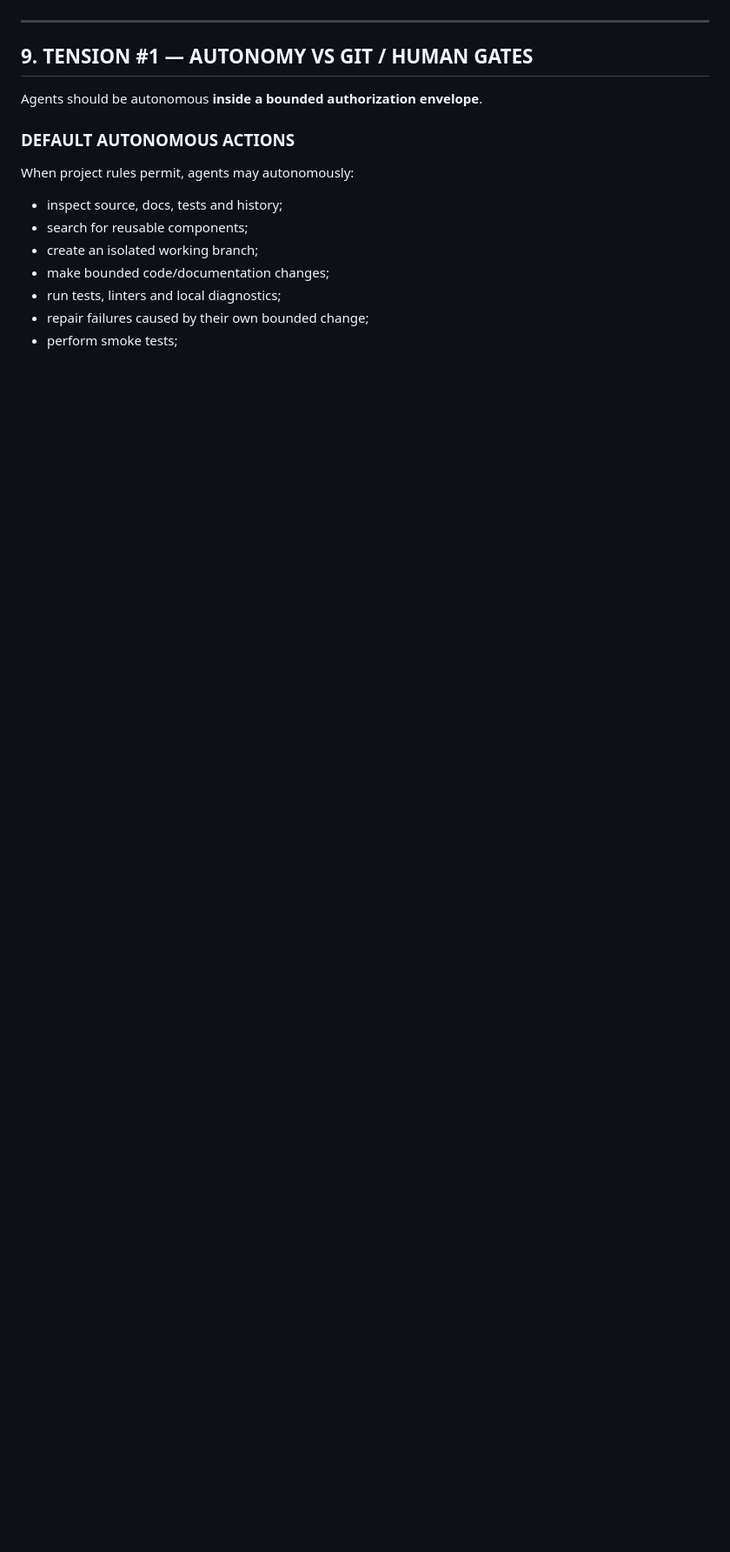
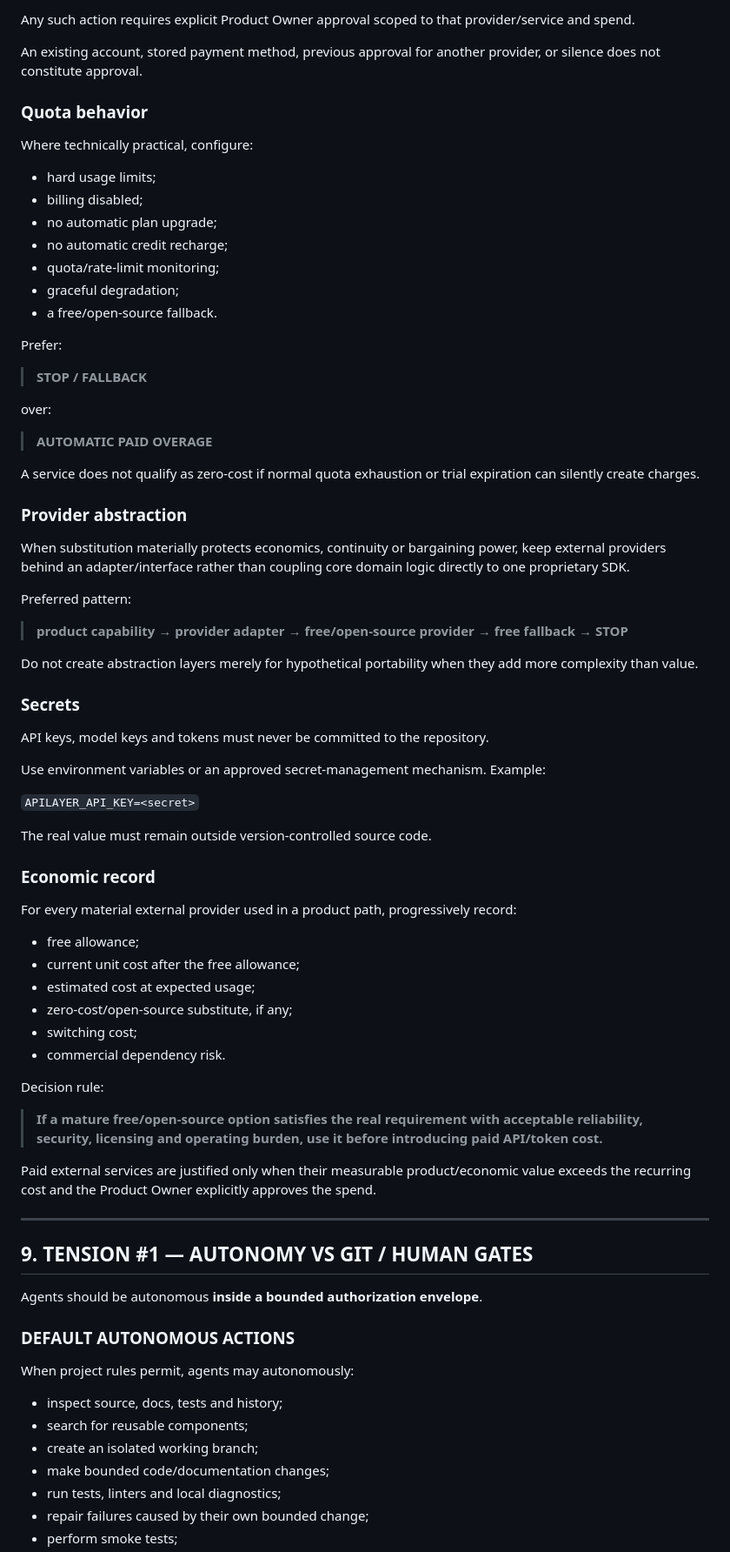
Before and after one commit to pierluigiavvanzo-creator/grantops, a Markdown page: AGENTS_MASTER.md, the part around one of its changes. Shown at 87% size. Rendered like a GitHub page; blank space fills up the shorter version.

Commit message:
Governance: add zero-cost API and token policy

```diff
--- a/AGENTS_MASTER.md
+++ b/AGENTS_MASTER.md
@@ -248,3 +314,65 @@ Decision rule:
+Any such action requires explicit Product Owner approval scoped to that provider/service and spend.
+
+An existing account, stored payment method, previous approval for another provider, or silence does not constitute approval.
+
+### Quota behavior
+
+Where technically practical, configure:
+
+- hard usage limits;
+- billing disabled;
+- no automatic plan upgrade;
+- no automatic credit recharge;
+- quota/rate-limit monitoring;
+- graceful degradation;
+- a free/open-source fallback.
+
+Prefer:
+
+> **STOP / FALLBACK**
+
+over:
+
+> **AUTOMATIC PAID OVERAGE**
+
+A service does not qualify as zero-cost if normal quota exhaustion or trial expiration can silently create charges.
+
+### Provider abstraction
+
+When substitution materially protects economics, continuity or bargaining power, keep external providers behind an adapter/interface rather than coupling core domain logic directly to one proprietary SDK.
+
+Preferred pattern:
+
+> **product capability → provider adapter → free/open-source provider → free fallback → STOP**
+
+Do not create abstraction layers merely for hypothetical portability when they add more complexity than value.
+
+### Secrets
+
+API keys, model keys and tokens must never be committed to the repository.
+
+Use environment variables or an approved secret-management mechanism. Example:
+
+`APILAYER_API_KEY=<secret>`
+
+The real value must remain outside version-controlled source code.
+
+### Economic record
+
+For every material external provider used in a product path, progressively record:
+
+- free allowance;
+- current unit cost after the free allowance;
+- estimated cost at expected usage;
+- zero-cost/open-source substitute, if any;
+- switching cost;
+- commercial dependency risk.
+
+Decision rule:
+
+> **If a mature free/open-source option satisfies the real requirement with acceptable reliability, security, licensing and operating burden, use it before introducing paid API/token cost.**
+
+Paid external services are justified only when their measurable product/economic value exceeds the recurring cost and the Product Owner explicitly approves the spend.
 
 ---
 
```
Also changed, not shown: other parts of AGENTS_MASTER.md (+68 -2 lines).
